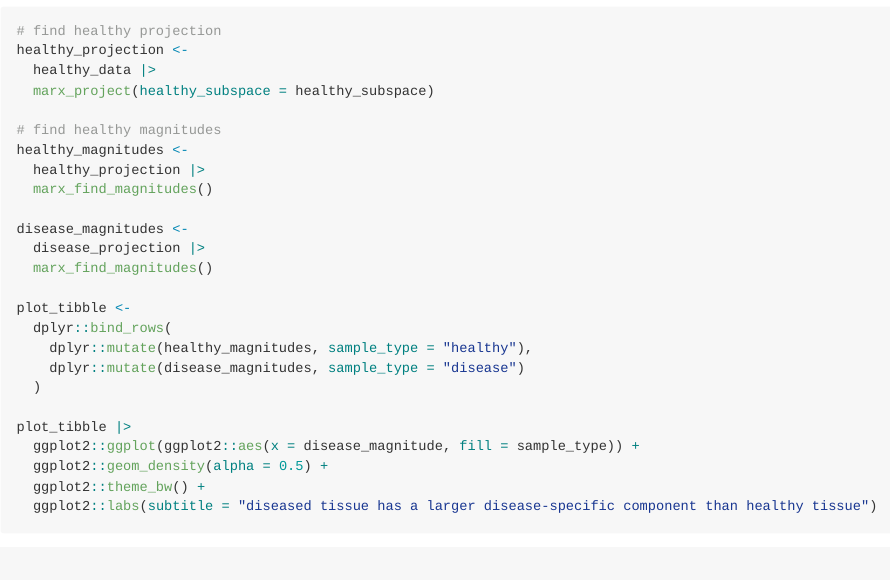
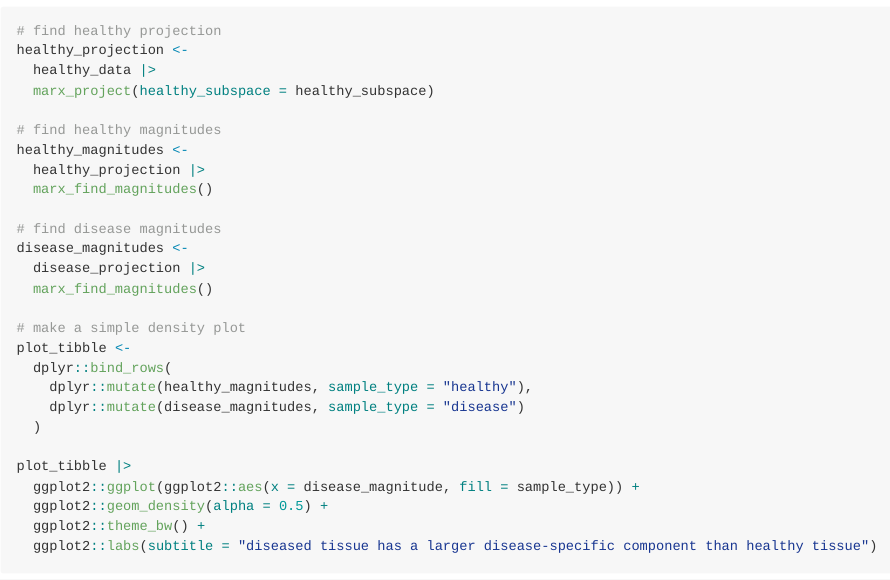
Before and after one commit to keyes-timothy/marx, an R Markdown document (README.Rmd): the page in a window 1100 px wide, from 1920 px down. The pictures show the output file README.md that the author committed with the source, drawn offline in the style of GitHub; long lines of code are wrapped.

Commit message:
update readme

```diff
--- a/README.Rmd
+++ b/README.Rmd
@@ -84,10 +84,12 @@ healthy_magnitudes <-
   healthy_projection |>
   marx_find_magnitudes()
 
+# find disease magnitudes
 disease_magnitudes <-
   disease_projection |>
   marx_find_magnitudes()
 
+# make a simple density plot
 plot_tibble <-
   dplyr::bind_rows(
     dplyr::mutate(healthy_magnitudes, sample_type = "healthy"),
```
Also changed, not shown: README.md, 1 other file.
